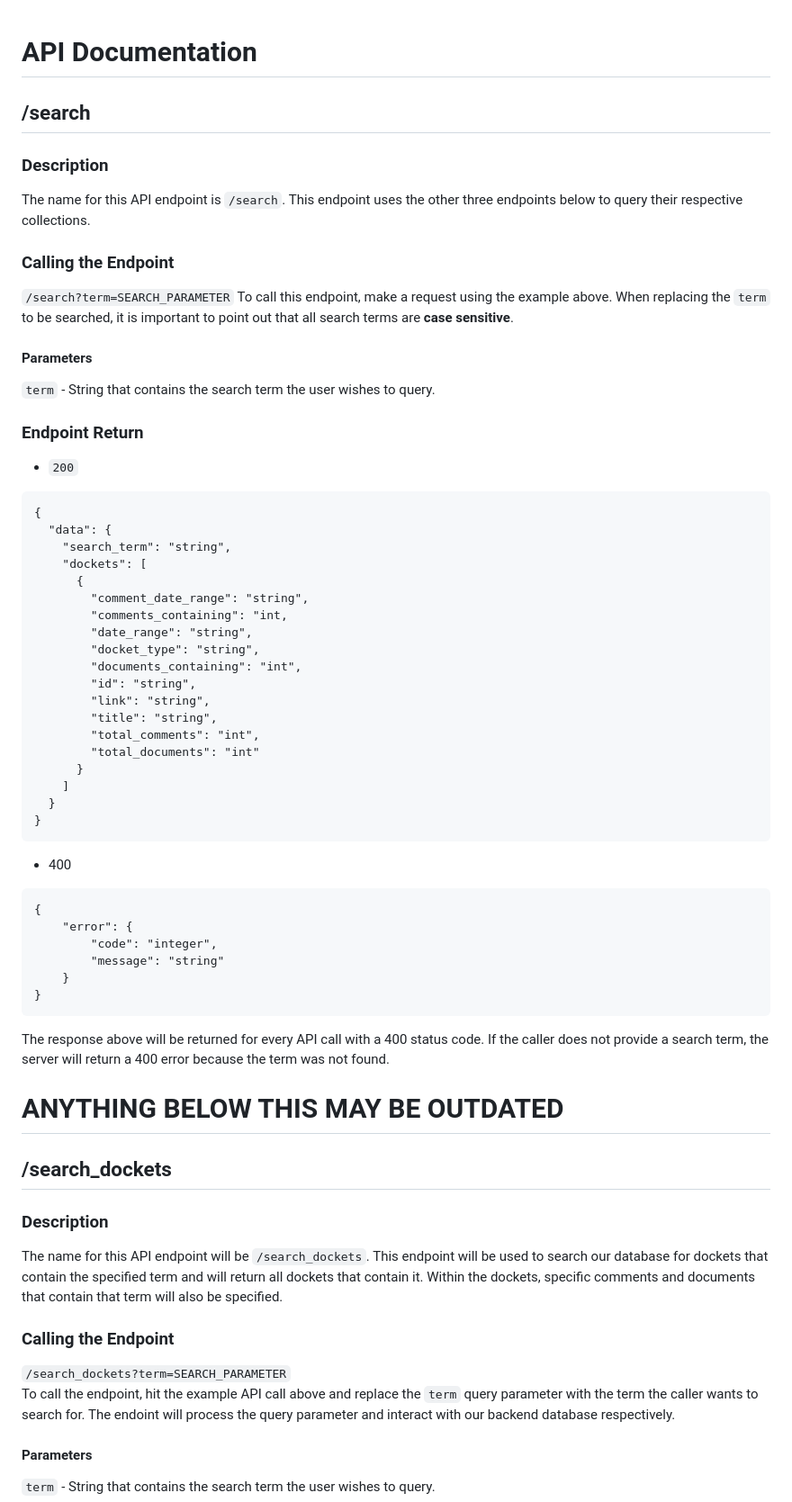
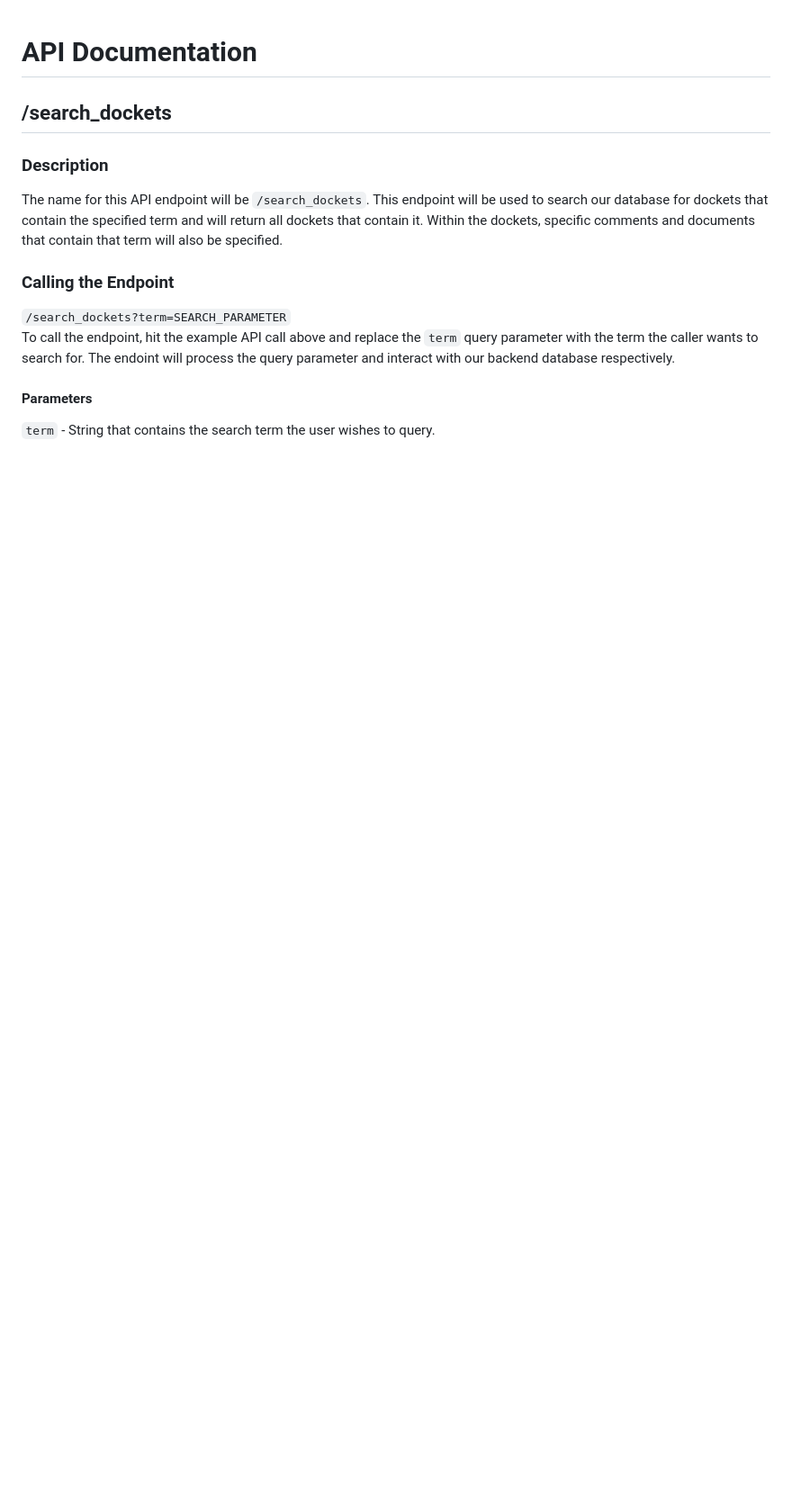
Before and after one commit to cs334s24/Mirrulations_Search, a Markdown page: docs/API.md, the part around the change printed below. Shown: that part at 90% size. Drawn GitHub-style; blank space fills up the shorter version.

````diff
--- a/docs/API.md
+++ b/docs/API.md
@@ -1,53 +1,4 @@
 # API Documentation
-
-
-## /search
-### Description
-The name for this API endpoint is `/search`. This endpoint uses the other three endpoints below to query their respective collections.
-
-### Calling the Endpoint
-`/search?term=SEARCH_PARAMETER`
-To call this endpoint, make a request using the example above. When replacing the `term` to be searched, it is important to point out that all search terms are **case sensitive**.
-
-#### Parameters
-`term` - String that contains the search term the user wishes to query.
-
-### Endpoint Return
-* `200`<br>
-```
-{
-  "data": {
-    "search_term": "string",
-    "dockets": [
-      {
-        "comment_date_range": "string",
-        "comments_containing": "int,
-        "date_range": "string",
-        "docket_type": "string",
-        "documents_containing": "int",
-        "id": "string",
-        "link": "string",
-        "title": "string",
-        "total_comments": "int",
-        "total_documents": "int"
-      }
-    ]
-  }
-}
-```
-
-* 400
-```
-{
-    "error": {
-        "code": "integer",
-        "message": "string"
-    }
-}
-```
-The response above will be returned for every API call with a 400 status code. If the caller does not provide a search term, the server will return a 400 error because the term was not found.
-
-# ANYTHING BELOW THIS MAY BE OUTDATED
 
 ## /search_dockets
 ### Description
````
Also changed, not shown: other parts of docs/API.md (+18 -5 lines).
